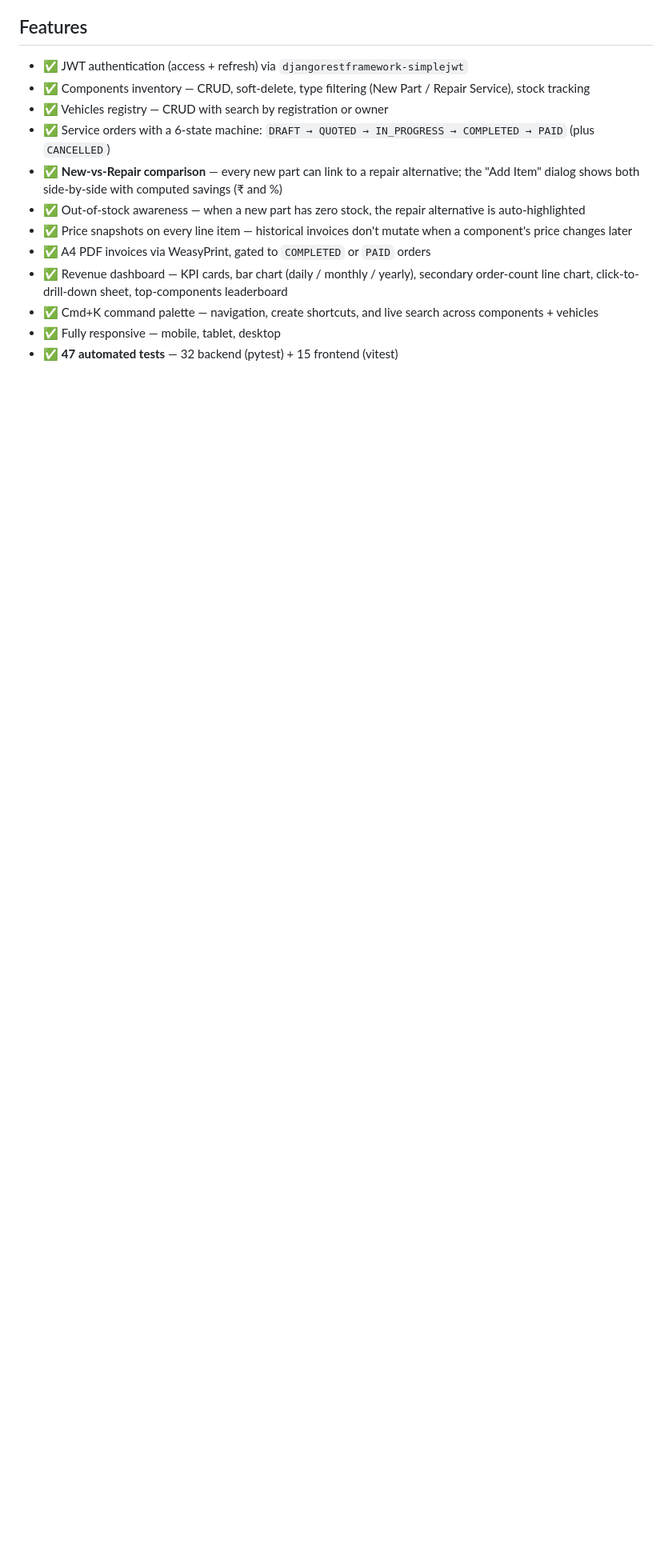
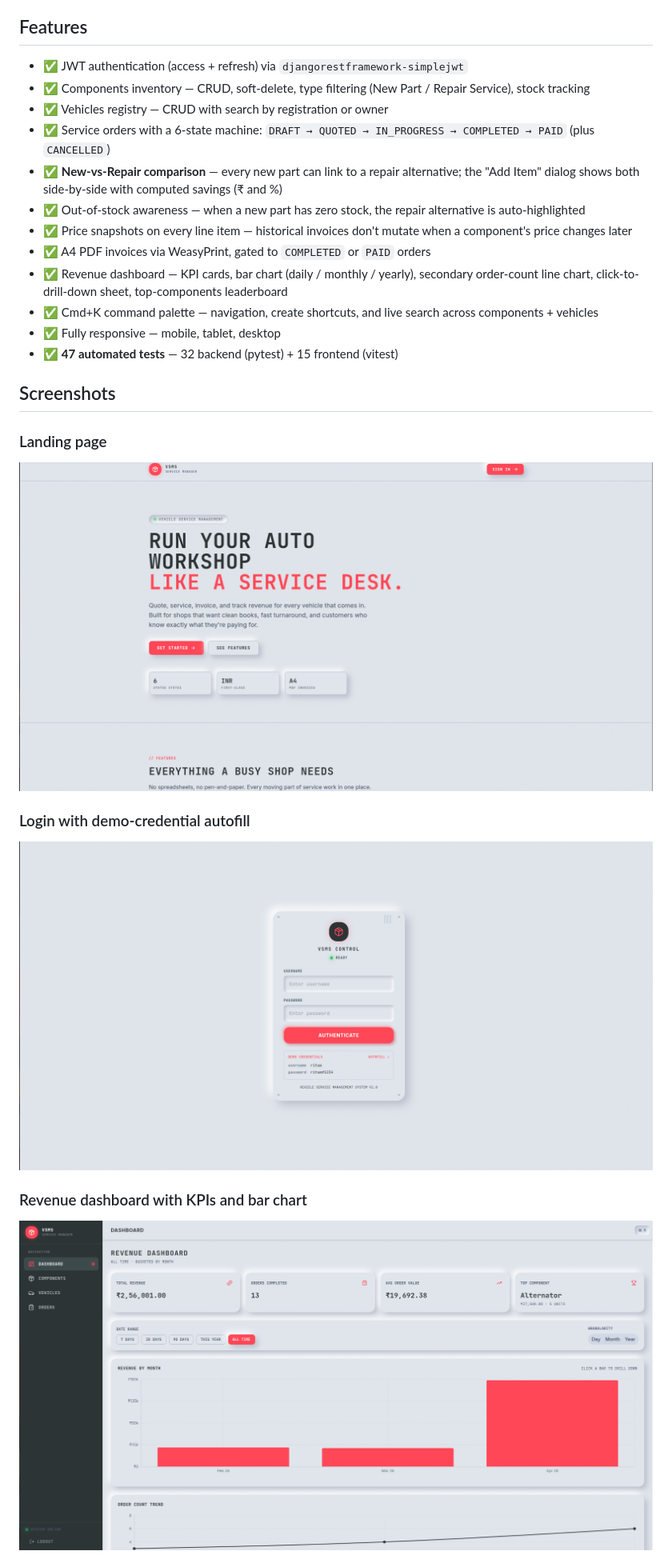
Before and after one commit to 0ritam/Vehicle-Management-System, a Markdown page: README.md, the part around the change printed below. Shown: that part at 80% size. GitHub-like rendering; pictures changed too: docs/screenshots/01-landing.png (added), docs/screenshots/02-login.png (added), docs/screenshots/03-dashboard.png (added); blank space fills up the shorter version.

```diff
--- a/README.md
+++ b/README.md
@@ -23,3 +24,18 @@ A full-stack workshop management application for vehicle service orders, parts i
 - ✅ Cmd+K command palette — navigation, create shortcuts, and live search across components + vehicles
 - ✅ Fully responsive — mobile, tablet, desktop
 - ✅ **47 automated tests** — 32 backend (pytest) + 15 frontend (vitest)
+
+## Screenshots
+
+### Landing page
+
+![Landing page](docs/screenshots/01-landing.png)
+
+### Login with demo-credential autofill
+
+![Login](docs/screenshots/02-login.png)
+
+### Revenue dashboard with KPIs and bar chart
+
+![Dashboard](docs/screenshots/03-dashboard.png)
+
```
Also changed, not shown: other parts of README.md (+14 -6 lines), docs/screenshots/05-components.png (added), docs/screenshots/06-order-detail.png (added), docs/screenshots/07-add-item-compare.png (added), 1 other file.
